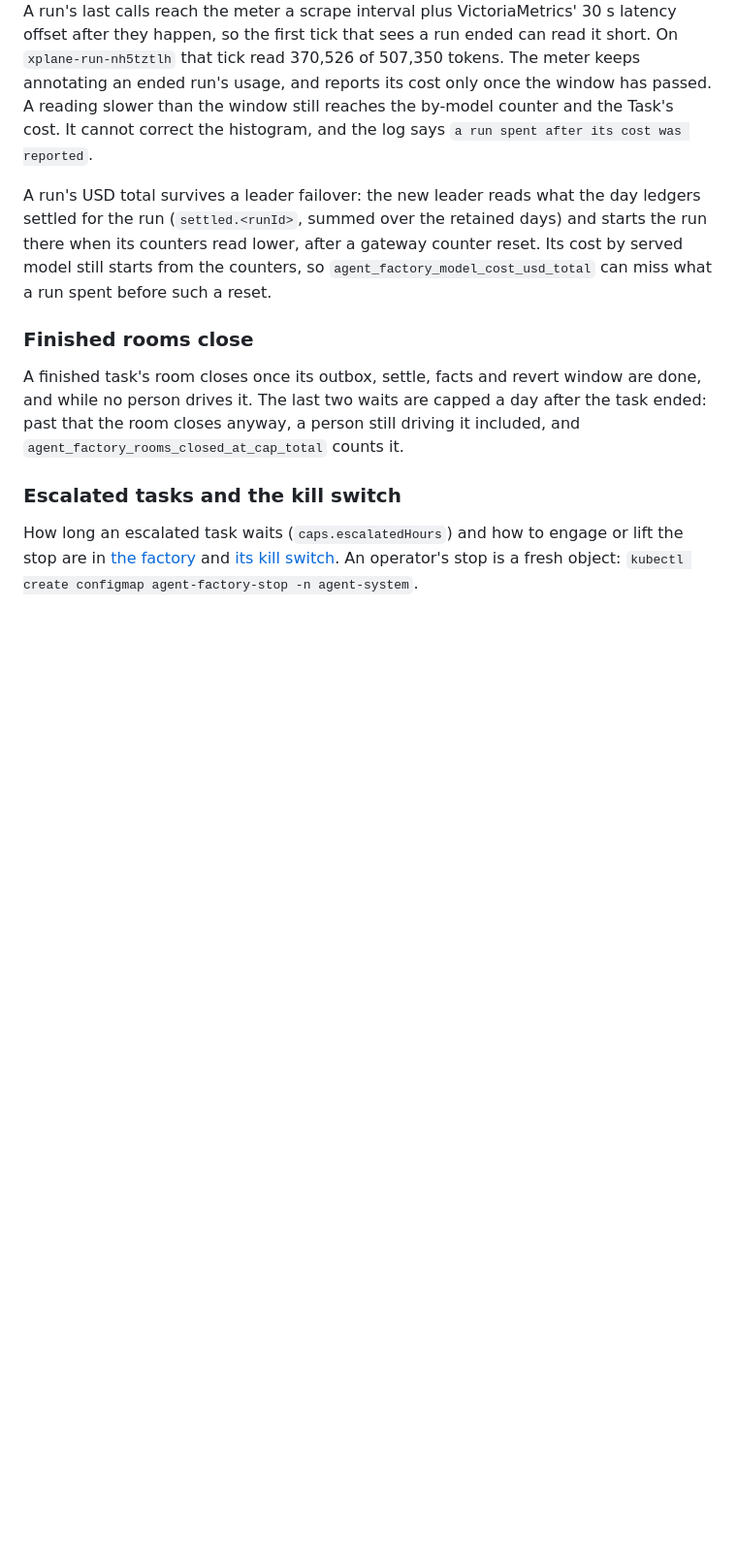
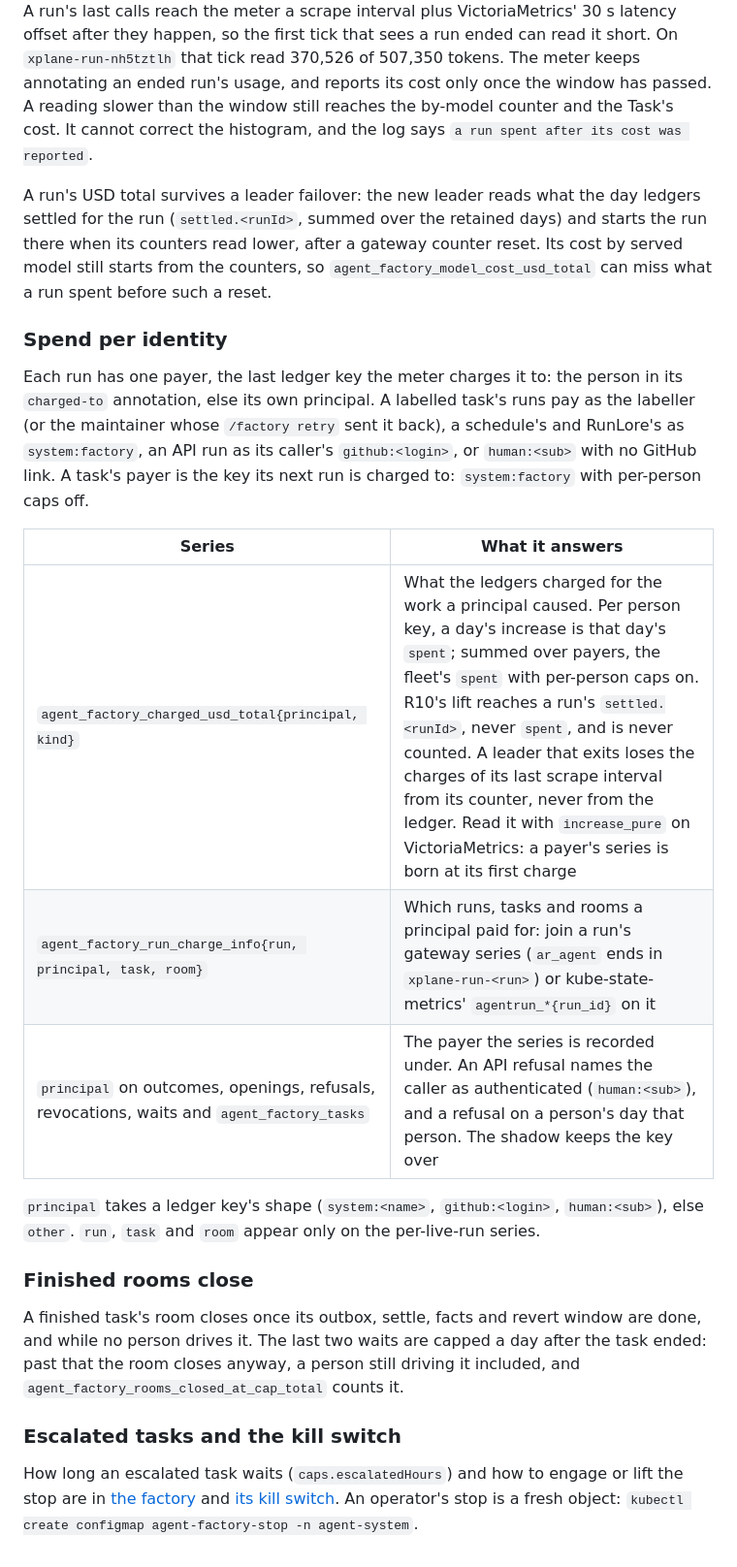
Before and after one commit to Smana/agent-platform, a Markdown page: docs/operations.md, the part around one of its changes. Shown at 97% size. GitHub-like rendering; blank space fills up the shorter version.

Commit message:
docs(operations): spend per identity's series, and room on per-live-run series

```diff
--- a/docs/operations.md
+++ b/docs/operations.md
@@ -294,6 +298,23 @@ for the run (`settled.<runId>`, summed over the retained days) and starts the ru
 counters read lower, after a gateway counter reset. Its cost by served model still starts from the
 counters, so `agent_factory_model_cost_usd_total` can miss what a run spent before such a reset.
 
+### Spend per identity
+
+Each run has one payer, the last ledger key the meter charges it to: the person in its
+`charged-to` annotation, else its own principal. A labelled task's runs pay as the labeller (or the
+maintainer whose `/factory retry` sent it back), a schedule's and RunLore's as `system:factory`, an
+API run as its caller's `github:<login>`, or `human:<sub>` with no GitHub link. A task's payer is
+the key its next run is charged to: `system:factory` with per-person caps off.
+
+| Series | What it answers |
+|---|---|
+| `agent_factory_charged_usd_total{principal, kind}` | What the ledgers charged for the work a principal caused. Per person key, a day's increase is that day's `spent`; summed over payers, the fleet's `spent` with per-person caps on. R10's lift reaches a run's `settled.<runId>`, never `spent`, and is never counted. A leader that exits loses the charges of its last scrape interval from its counter, never from the ledger. Read it with `increase_pure` on VictoriaMetrics: a payer's series is born at its first charge |
+| `agent_factory_run_charge_info{run, principal, task, room}` | Which runs, tasks and rooms a principal paid for: join a run's gateway series (`ar_agent` ends in `xplane-run-<run>`) or kube-state-metrics' `agentrun_*{run_id}` on it |
+| `principal` on outcomes, openings, refusals, revocations, waits and `agent_factory_tasks` | The payer the series is recorded under. An API refusal names the caller as authenticated (`human:<sub>`), and a refusal on a person's day that person. The shadow keeps the key over |
+
+`principal` takes a ledger key's shape (`system:<name>`, `github:<login>`, `human:<sub>`), else
+`other`. `run`, `task` and `room` appear only on the per-live-run series.
+
 ### Finished rooms close
 
 A finished task's room closes once its outbox, settle, facts and revert window are done, and while
```
Also changed, not shown: other parts of docs/operations.md (+8 -4 lines), AGENTS.md (+3 -1 lines).
